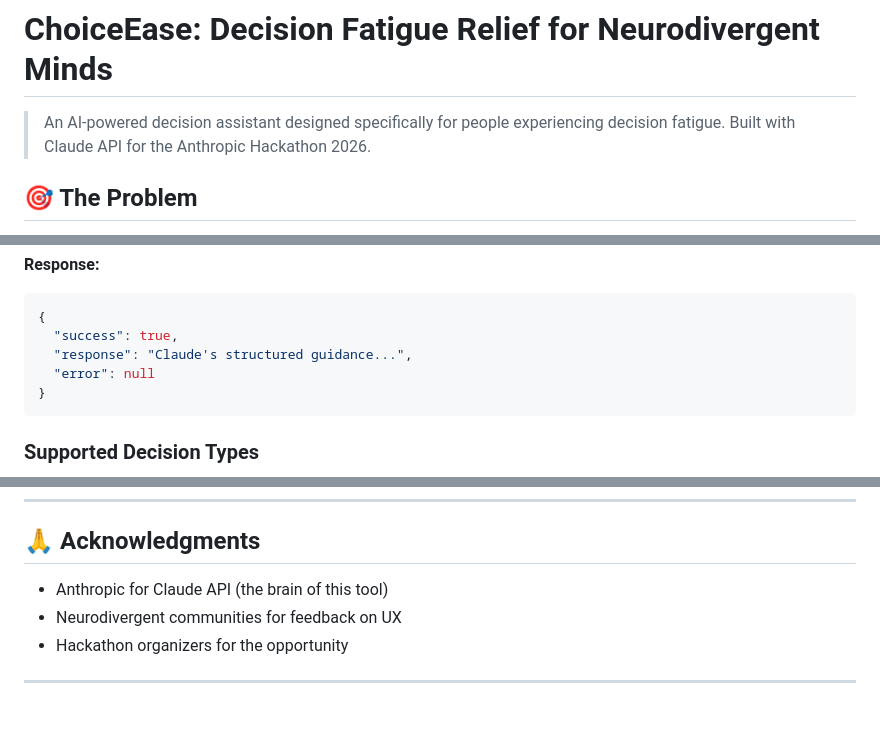
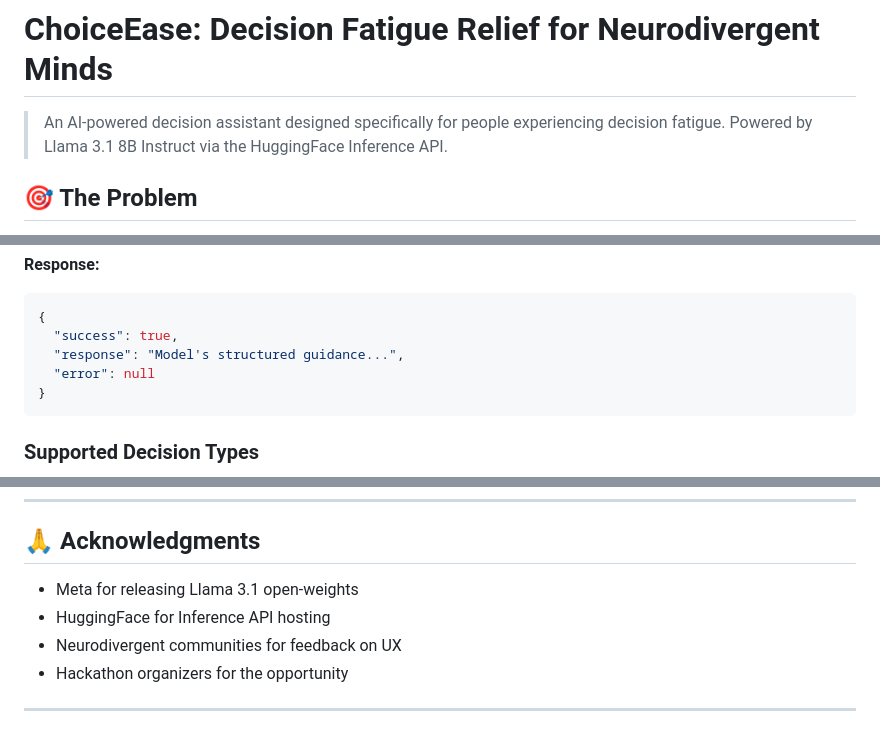
Before and after one commit to sharle21/claude-hackathon, a Markdown page: README.md, 3 parts joined by grey strips. Drawn GitHub-style.

````diff
--- a/README (3).md
+++ b/README.md
@@ -1,6 +1,6 @@
 # ChoiceEase: Decision Fatigue Relief for Neurodivergent Minds
 
-> An AI-powered decision assistant designed specifically for people experiencing decision fatigue. Built with Claude API for the Anthropic Hackathon 2026.
+> An AI-powered decision assistant designed specifically for people experiencing decision fatigue. Powered by Llama 3.1 8B Instruct via the HuggingFace Inference API.
 
 ## 🎯 The Problem
 
@@ -123,7 +125,7 @@ Main decision endpoint.
 ```json
 {
   "success": true,
-  "response": "Claude's structured guidance...",
+  "response": "Model's structured guidance...",
   "error": null
 }
 ```
@@ -341,7 +345,8 @@ This project was built for the **Anthropic Hackathon 2026** under the **Health &
 
 ## 🙏 Acknowledgments
 
-- Anthropic for Claude API (the brain of this tool)
+- Meta for releasing Llama 3.1 open-weights
+- HuggingFace for Inference API hosting
 - Neurodivergent communities for feedback on UX
 - Hackathon organizers for the opportunity
 
````
Also changed, not shown: other parts of README.md (+29 -25 lines).
